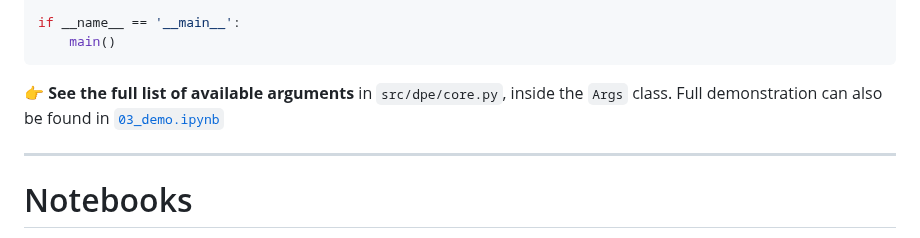
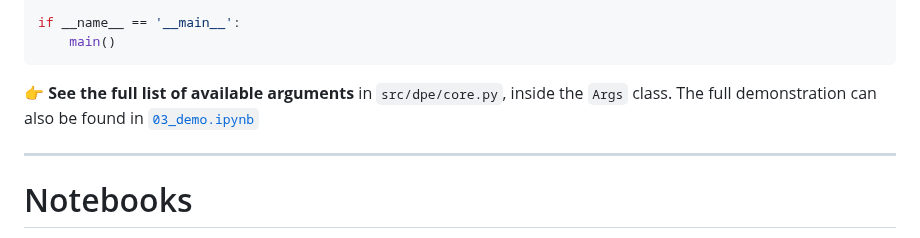
Before and after one commit to minhto2802/DPE, a Markdown page: README.md, the part around the change. Rendered like a GitHub page.

````diff
--- a/README.md
+++ b/README.md
@@ -75,7 +75,7 @@ if __name__ == '__main__':
     main()
 ```
 
-👉 **See the full list of available arguments** in `src/dpe/core.py`, inside the `Args` class. Full demonstration can also be found in [`03_demo.ipynb`](notebooks/03_demo.ipynb)
+👉 **See the full list of available arguments** in `src/dpe/core.py`, inside the `Args` class. The full demonstration can also be found in [`03_demo.ipynb`](notebooks/03_demo.ipynb)
 
 ---
 
````
